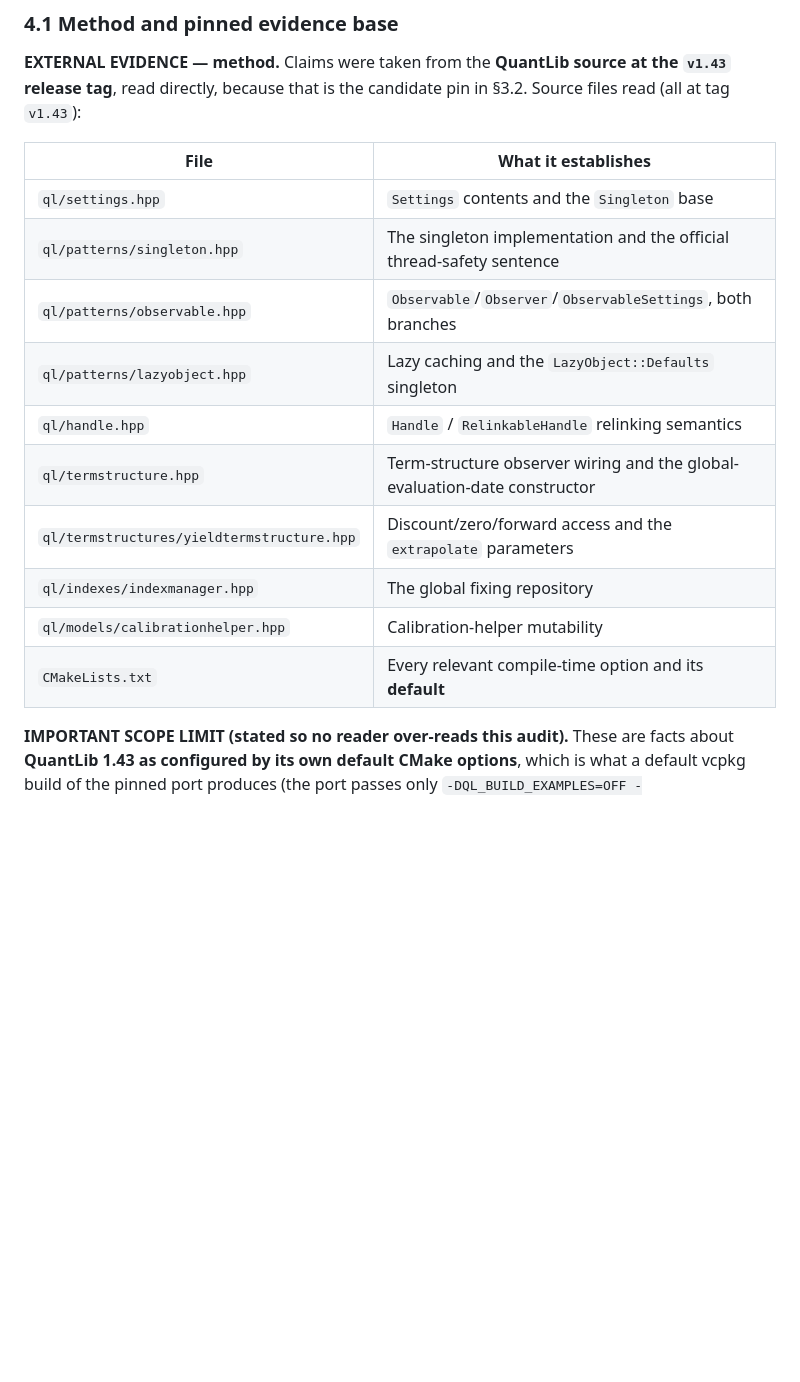
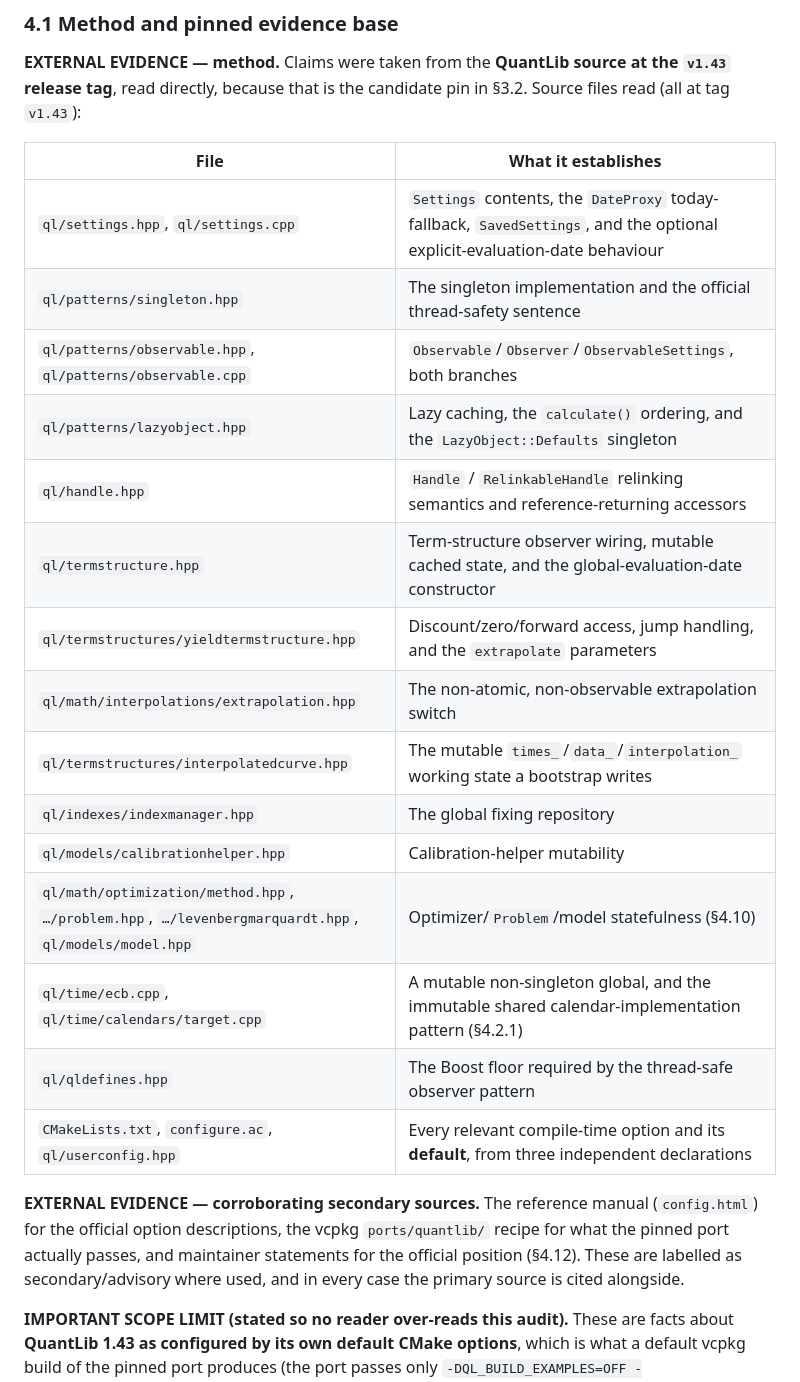
Before and after one commit to eddy121384-ui/Shiori-Pricing-Lab, a Markdown page: docs/34_cpp_rates_build_quantlib_concurrency_cache_benchmark_226.md, the part around one of its changes. Drawn GitHub-style; blank space fills up the shorter version.

Commit message:
docs(#226): fix stale singleton count and strengthen the QuantLib evidence audit
Self-audit after the round-1 fixes, in the same defect family as the round-1
findings (a claim left stale after the evidence base expanded):

- Section 5.1 still reasoned from "four process-global singletons" while
  section 4.2 documents ten (G1-G10) plus a non-singleton mutable global. The
  concurrency-posture argument was therefore built on an understated hazard
  list. Restated against the actual inventory and given an eighth bullet
  covering the absence of synchronisation outside the optional observer build.

- Section 4.1's evidence-base table listed only the files of the first reading
  pass, omitting files the audit in fact relies on (settings.cpp,
  observable.cpp, extrapolation.hpp, interpolatedcurve.hpp, the optimization
  headers, ecb.cpp, qldefines.hpp, configure.ac, userconfig.hpp). The index is
  how a reader checks the audit, so it now names what was actually read, and
  separates primary sources from corroborating secondary ones.

- Section 4.10 documented calibration-helper mutability but not the solver
  side. Added the evidence that OptimizationMethod::minimize takes its Problem
  by non-const reference, that Problem and the concrete minimizers carry
  per-calibration working state, and that CalibratedModel::calibrate is
  non-const. This is the structural reason a calibration is a transaction over
  mutable library objects, and it underpins the section 8.4 position that the
  calibration cache is keyed but not productive without RED-owned identities.

Documentation only; no production code, no #227 scaffolding, no RED value.

Refs #226

```diff
--- a/docs/34_cpp_rates_build_quantlib_concurrency_cache_benchmark_226.md
+++ b/docs/34_cpp_rates_build_quantlib_concurrency_cache_benchmark_226.md
@@ -623,16 +623,23 @@ This section is the **evidence** for the claims §3 and §5 rely on. It delibera
 
 | File | What it establishes |
 |---|---|
-| `ql/settings.hpp` | `Settings` contents and the `Singleton` base |
+| `ql/settings.hpp`, `ql/settings.cpp` | `Settings` contents, the `DateProxy` today-fallback, `SavedSettings`, and the optional explicit-evaluation-date behaviour |
 | `ql/patterns/singleton.hpp` | The singleton implementation and the official thread-safety sentence |
-| `ql/patterns/observable.hpp` | `Observable`/`Observer`/`ObservableSettings`, both branches |
-| `ql/patterns/lazyobject.hpp` | Lazy caching and the `LazyObject::Defaults` singleton |
-| `ql/handle.hpp` | `Handle` / `RelinkableHandle` relinking semantics |
-| `ql/termstructure.hpp` | Term-structure observer wiring and the global-evaluation-date constructor |
-| `ql/termstructures/yieldtermstructure.hpp` | Discount/zero/forward access and the `extrapolate` parameters |
+| `ql/patterns/observable.hpp`, `ql/patterns/observable.cpp` | `Observable`/`Observer`/`ObservableSettings`, both branches |
+| `ql/patterns/lazyobject.hpp` | Lazy caching, the `calculate()` ordering, and the `LazyObject::Defaults` singleton |
+| `ql/handle.hpp` | `Handle` / `RelinkableHandle` relinking semantics and reference-returning accessors |
+| `ql/termstructure.hpp` | Term-structure observer wiring, mutable cached state, and the global-evaluation-date constructor |
+| `ql/termstructures/yieldtermstructure.hpp` | Discount/zero/forward access, jump handling, and the `extrapolate` parameters |
+| `ql/math/interpolations/extrapolation.hpp` | The non-atomic, non-observable extrapolation switch |
+| `ql/termstructures/interpolatedcurve.hpp` | The mutable `times_`/`data_`/`interpolation_` working state a bootstrap writes |
 | `ql/indexes/indexmanager.hpp` | The global fixing repository |
 | `ql/models/calibrationhelper.hpp` | Calibration-helper mutability |
-| `CMakeLists.txt` | Every relevant compile-time option and its **default** |
+| `ql/math/optimization/method.hpp`, `…/problem.hpp`, `…/levenbergmarquardt.hpp`, `ql/models/model.hpp` | Optimizer/`Problem`/model statefulness (§4.10) |
+| `ql/time/ecb.cpp`, `ql/time/calendars/target.cpp` | A mutable non-singleton global, and the immutable shared calendar-implementation pattern (§4.2.1) |
+| `ql/qldefines.hpp` | The Boost floor required by the thread-safe observer pattern |
+| `CMakeLists.txt`, `configure.ac`, `ql/userconfig.hpp` | Every relevant compile-time option and its **default**, from three independent declarations |
+
+**EXTERNAL EVIDENCE — corroborating secondary sources.** The reference manual (`config.html`) for the official option descriptions, the vcpkg `ports/quantlib/` recipe for what the pinned port actually passes, and maintainer statements for the official position (§4.12). These are labelled as secondary/advisory where used, and in every case the primary source is cited alongside.
 
 **IMPORTANT SCOPE LIMIT (stated so no reader over-reads this audit).** These are facts about **QuantLib 1.43 as configured by its own default CMake options**, which is what a default vcpkg build of the pinned port produces (the port passes only `-DQL_BUILD_EXAMPLES=OFF -DQL_BUILD_TEST_SUITE=OFF`, per §2.6). They are **not** claims about the `master` branch, about older versions such as the Python-side `1.32` lower bound, or about a build that enables sessions or the thread-safe observer pattern. Where a fact is conditional, the condition is named.
 
```
Also changed, not shown: other parts of docs/34_cpp_rates_build_quantlib_concurrency_cache_benchmark_226.md (+13 -2 lines).
